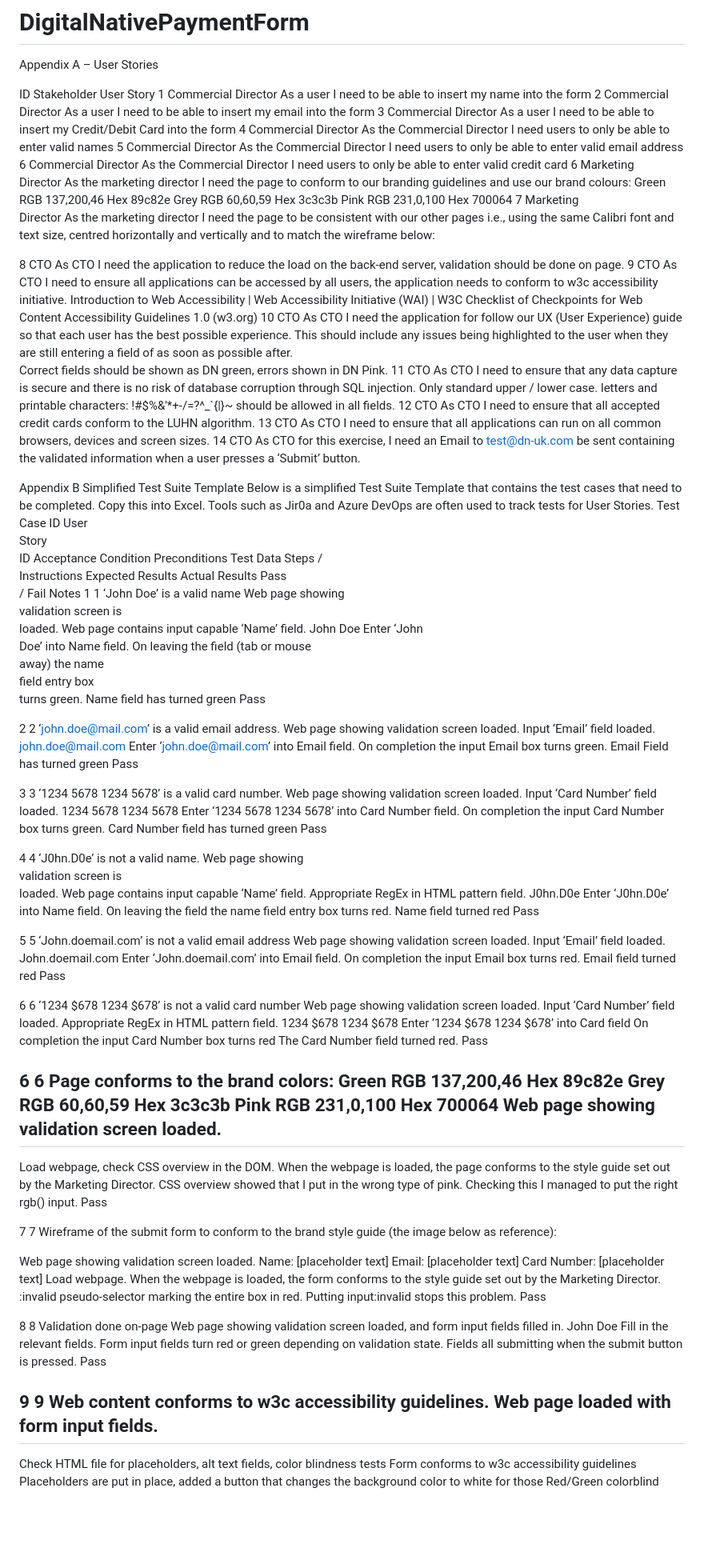
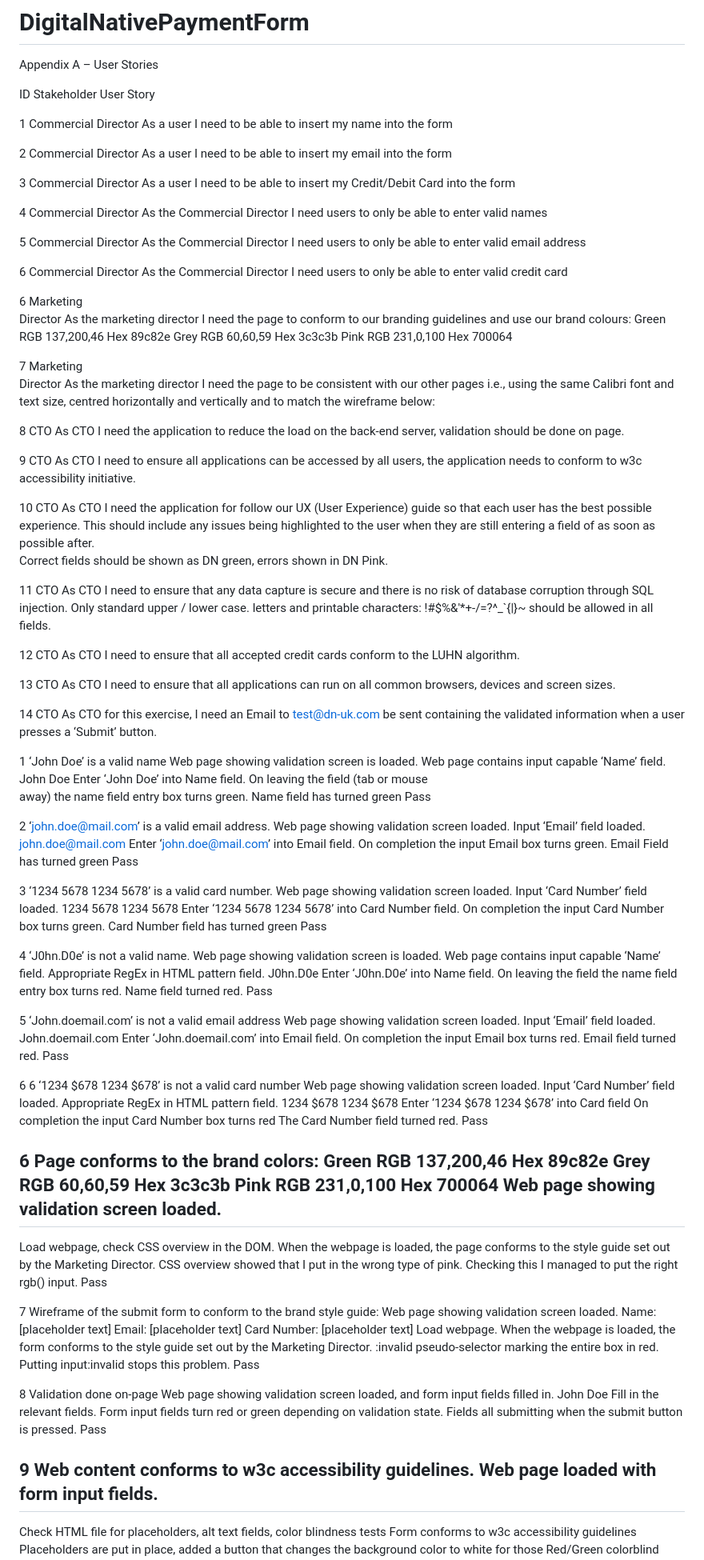
Before and after one commit to wmon6342/DigitalNativePaymentForm, a Markdown page: README.md, the part around one of its changes. Shown at 80% size. Rendered like a GitHub page; blank space fills up the shorter version.

```diff
--- a/README.md
+++ b/README.md
@@ -6,28 +6,36 @@ Appendix A – User Stories
 ID
 Stakeholder
 User Story
+
 1
 Commercial  Director
 As a user I need to be able to insert my name into the form
+
 2
 Commercial  Director
 As a user I need to be able to insert my email into the form
+
 3
 Commercial  Director
 As a user I need to be able to insert my Credit/Debit Card into the form
+
 4
 Commercial  Director
 As the Commercial Director I need users to only be able to enter valid names
+
 5
 Commercial  Director
 As the Commercial Director I need users to only be able to enter valid email  address
+
 6
 Commercial  Director
 As the Commercial Director I need users to only be able to enter valid credit  card
+
 6
 Marketing
 Director
 As the marketing director I need the page to conform to our branding  guidelines and use our brand colours: Green RGB 137,200,46 Hex 89c82e  Grey RGB 60,60,59 Hex 3c3c3b Pink RGB 231,0,100 Hex 700064
+
 7
 Marketing
 Director
@@ -36,23 +44,28 @@ As the marketing director I need the page to be consistent with our other  pages
 8
 CTO
 As CTO I need the application to reduce the load on the back-end server,  validation should be done on page.
+
 9
 CTO
-As CTO I need to ensure all applications can be accessed by all users, the  application needs to conform to w3c accessibility initiative. Introduction to  Web Accessibility | Web Accessibility Initiative (WAI) | W3C
-Checklist of Checkpoints for Web Content Accessibility Guidelines 1.0  (w3.org)
+As CTO I need to ensure all applications can be accessed by all users, the  application needs to conform to w3c accessibility initiative.
+
 10
 CTO
-As CTO I need the application for follow our UX (User Experience) guide so  that each user has the best possible experience. This should include any  issues being highlighted to the user when they are still entering a field of as  soon as possible after.
+As CTO I need the application for follow our UX (User Experience) guide so  that each user has the best possible experience. This should include any issues being highlighted to the user when they are still entering a field of as  soon as possible after.
 Correct fields should be shown as DN green, errors shown in DN Pink.
+
 11
 CTO
 As CTO I need to ensure that any data capture is secure and there is no risk of  database corruption through SQL injection. Only standard upper / lower case.  letters and printable characters: !#$%&'*+-/=?^_`{|}~ should be allowed in  all fields.
+
 12
 CTO
 As CTO I need to ensure that all accepted credit cards conform to the LUHN  algorithm.
+
 13
 CTO
 As CTO I need to ensure that all applications can run on all common  browsers, devices and screen sizes.
+
 14
 CTO
 As CTO for this exercise, I need an Email to test@dn-uk.com be sent  containing the validated information when a user presses a ‘Submit’ button.
@@ -61,47 +74,21 @@ As CTO for this exercise, I need an Email to test@dn-uk.com be sent  containing
 
 
 
-Appendix B Simplified Test Suite Template
-Below is a simplified Test Suite Template that contains the test cases that need to be completed.
-Copy this into Excel. Tools such as Jir0a and Azure DevOps are often used to track tests for User Stories.
-Test
-Case
-ID
-User
-Story
-ID
-Acceptance Condition
-Preconditions
-Test Data
-Steps /
-Instructions
-Expected Results
-Actual Results
-Pass
-/ Fail
-Notes
-1
+
 1
 ‘John Doe’ is a valid name
-Web page showing
-validation screen is
-loaded.
+Web page showing validation screen is loaded.
 Web page contains input capable ‘Name’ field.
 John Doe
-Enter ‘John
-Doe’ into Name  field.
+Enter ‘John Doe’ into Name  field.
 On leaving the field  (tab or mouse
-away) the name
-field entry box
-turns green.
+away) the name field entry box turns green.
 Name field has turned green
 Pass
 
-
-2
 2
 ‘john.doe@mail.com’ is a valid email address.
-  Web page showing validation screen loaded.
+Web page showing validation screen loaded.
 Input ‘Email’ field loaded.
 john.doe@mail.com
 Enter ‘john.doe@mail.com’ into Email field.
@@ -110,7 +97,6 @@ Email Field has turned green
 Pass
 
 
-3
 3
 ‘1234 5678 1234 5678’ is a valid card number.
 Web page showing validation screen loaded.
@@ -123,21 +109,17 @@ Pass
 
 
 4
-4
 ‘J0hn.D0e’ is not a valid name.
-Web page showing
-validation screen is
-loaded.
+Web page showing validation screen is loaded.
 Web page contains input capable ‘Name’ field.
 Appropriate RegEx in HTML pattern field.
 J0hn.D0e
 Enter ‘J0hn.D0e’ into Name field.
 On leaving the field the name field entry box turns red.
-Name field turned red
+Name field turned red.
 Pass
 
 
-5
 5
 ‘John.doemail.com’ is not a valid email address
  Web page showing validation screen loaded.
@@ -145,7 +127,7 @@ Input ‘Email’ field loaded.
 John.doemail.com
 Enter ‘John.doemail.com’ into Email field.
 On completion the input Email box turns red.
-Email field turned red
+Email field turned red.
 Pass
 
 
@@ -162,7 +144,6 @@ Pass
 
 
 6
-6
 Page conforms to the brand colors: Green RGB 137,200,46 Hex 89c82e  Grey RGB 60,60,59 Hex 3c3c3b Pink RGB 231,0,100 Hex 700064
 Web page showing validation screen loaded.
 -
@@ -173,11 +154,7 @@ Pass
 
 
 7
-7
-Wireframe of the submit form to conform to the brand style guide (the image below as reference):
-
-
-
+Wireframe of the submit form to conform to the brand style guide:
 Web page showing validation screen loaded.
 Name: [placeholder text]
 Email: [placeholder text]
@@ -189,7 +166,6 @@ Pass
 
 
 8
-8
 Validation done on-page
 Web page showing validation screen loaded, and form input fields filled in.
 John Doe
@@ -199,7 +175,7 @@ Fields all submitting when the submit button is pressed.
 Pass
 
 
-9
+
 9
 Web content conforms to w3c accessibility guidelines.
 Web page loaded with form input fields.
```
Also changed, not shown: other parts of README.md (+7 -14 lines).
